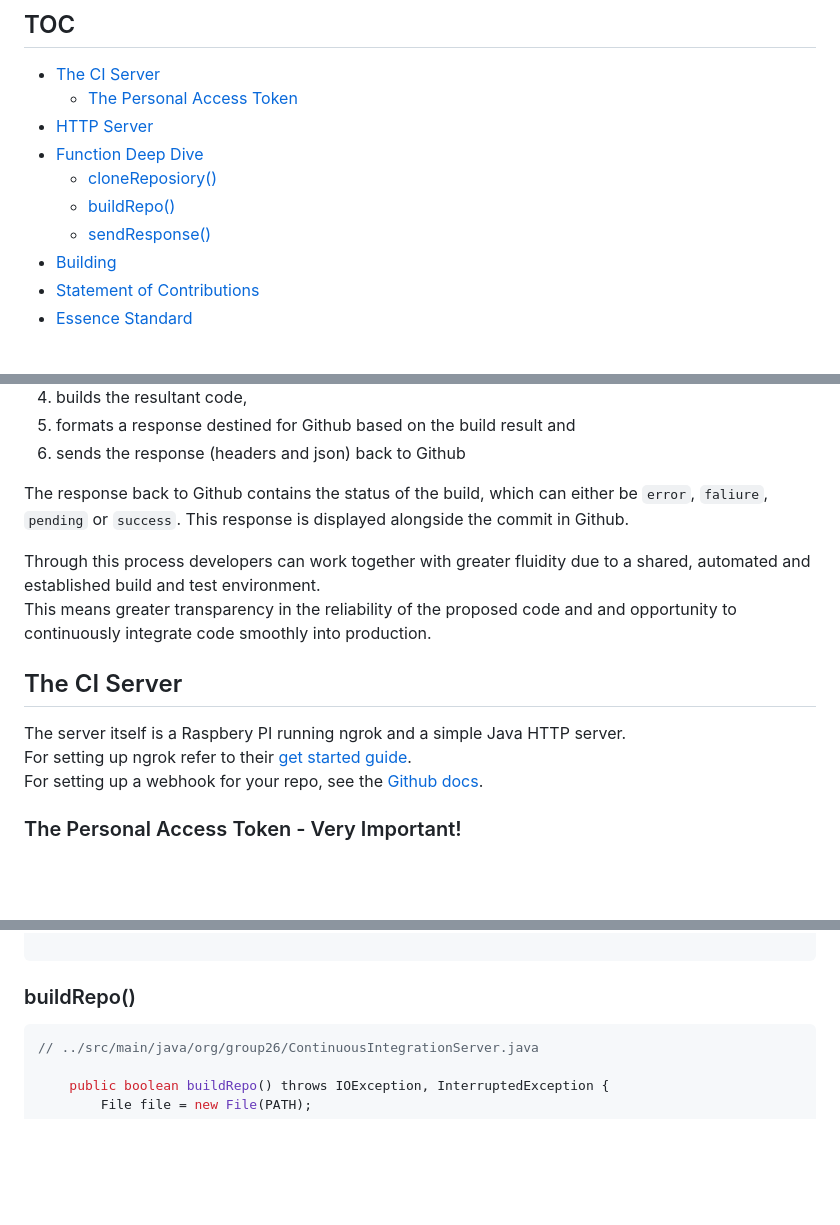
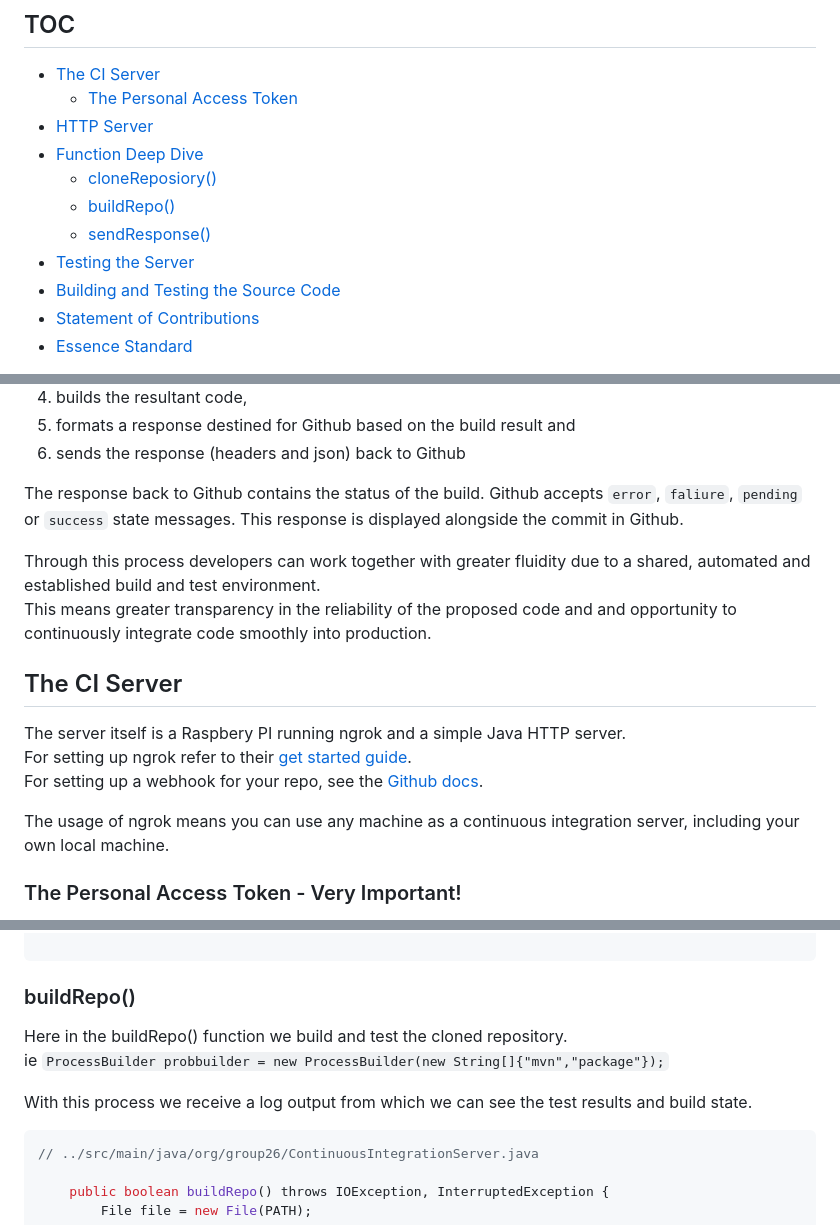
Before and after one commit to tjex/ci-server-g26, a Markdown page: README.md, 3 parts joined by grey strips. Drawn GitHub-style; blank space fills up the shorter version.

````diff
--- a/README.md
+++ b/README.md
@@ -9,7 +9,8 @@
     - [cloneReposiory()](#cloneRepository)
     - [buildRepo()](#buildRepo)
     - [sendResponse()](#sendResponse)
-- [Building](#building)
+- [Testing the Server](#testing-the-server)
+- [Building and Testing the Source Code](#building-and-testing-the-source-code)
 - [Statement of Contributions](#statement-of-contributions)
 - [Essence Standard](#essence-standard)
 
@@ -24,8 +25,8 @@ with Github on the functionality of commited code. The process is as follows:
 5. formats a response destined for Github based on the build result and
 6. sends the response (headers and json) back to Github
 
-The response back to Github contains the status of the build, which can either be
-`error`, `faliure`, `pending` or `success`. This response is displayed
+The response back to Github contains the status of the build. Github accepts
+`error`, `faliure`, `pending` or `success` state messages. This response is displayed
 alongside the commit in Github.
 
 Through this process developers can work together with greater fluidity due
@@ -38,6 +39,8 @@ and opportunity to continuously integrate code smoothly into production.
 The server itself is a Raspbery PI running ngrok and a simple Java HTTP server.
 For setting up ngrok refer to their [get started guide](https://ngrok.com/docs/getting-started).
 For setting up a webhook for your repo, see the [Github docs](https://docs.github.com/en/developers/webhooks-and-events/webhooks/about-webhooks).
+
+The usage of ngrok means you can use any machine as a continuous integration server, including your own local machine.
 
 ### The Personal Access Token - Very Important!
 
@@ -167,6 +159,12 @@ Below are the function definitions used above.
 ```
 
 ### buildRepo()
+
+Here in the buildRepo() function we build and test the cloned repository.
+ie `ProcessBuilder probbuilder = new ProcessBuilder(new String[]{"mvn","package"});`
+
+With this process we receive a log output from which we can see the test results and
+build state.
 
 ```java
 // ../src/main/java/org/group26/ContinuousIntegrationServer.java
````
Also changed, not shown: other parts of README.md (+29 -19 lines).
